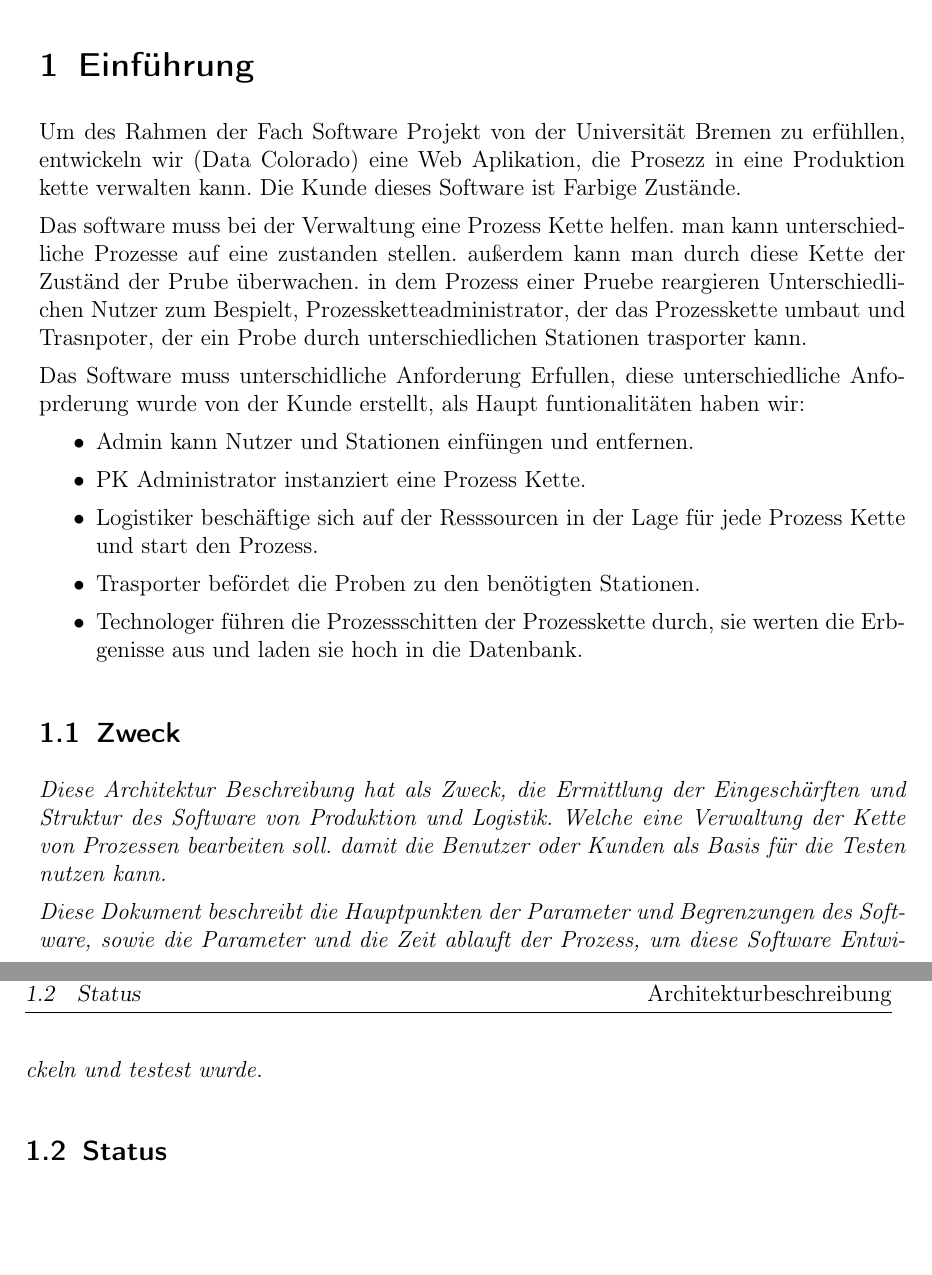
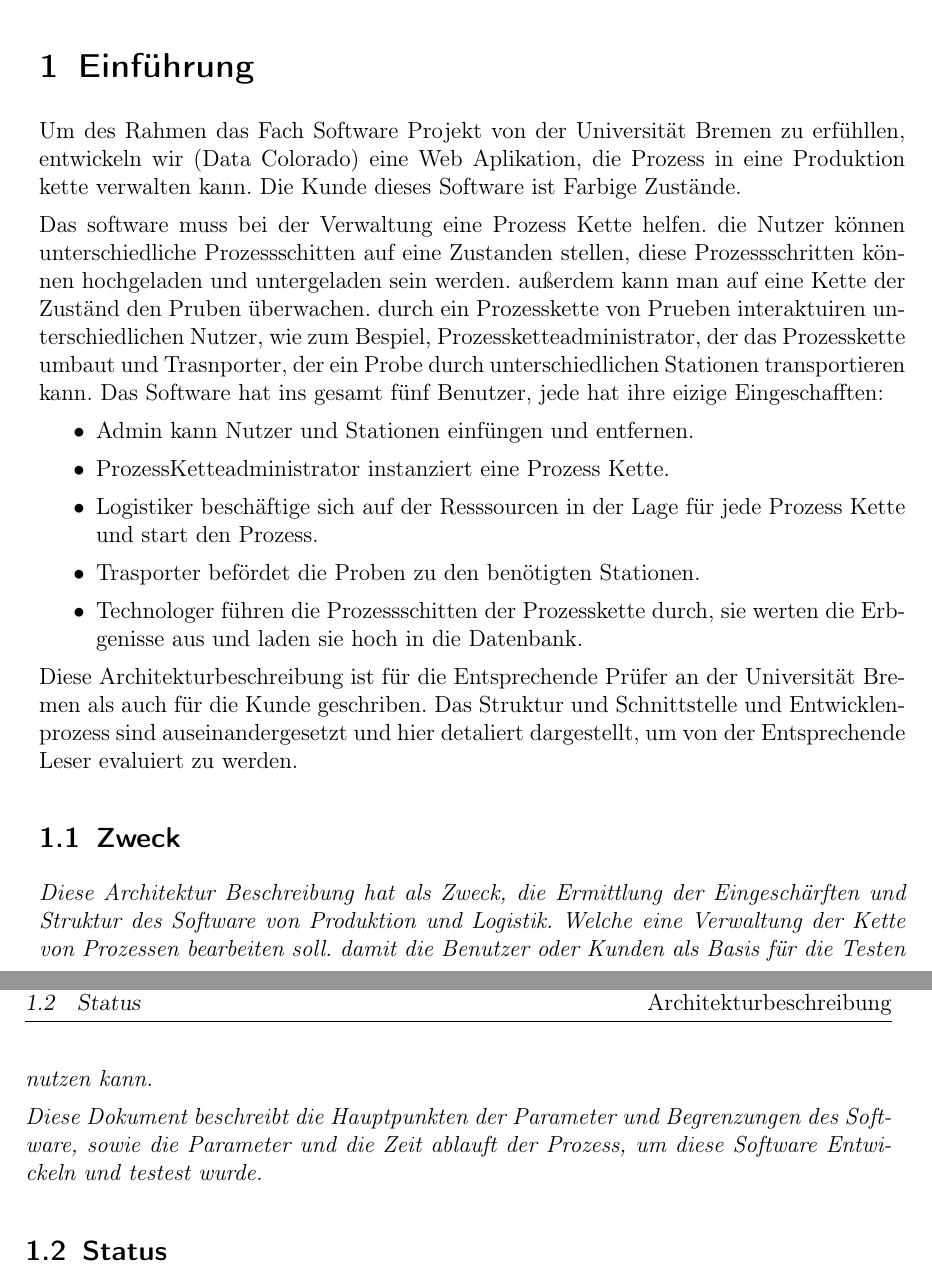
Before and after one commit to fkehlenb/softwareprojekt-2, a LaTeX document (doc/Architekturbeschreibung.tex): two parts of pages 3 and 4 of 20, joined at a grey line, cut so that both start at the same text, the shorter picture padded with empty space. Compiled offline with pdfLaTeX.

Commit message:
Einfuehrung

```diff
--- a/doc/Architekturbeschreibung.tex
+++ b/doc/Architekturbeschreibung.tex
@@ -154,19 +154,18 @@ Version & Datum & Änderungen \\
 %%%%%%%%%%%%%%%%%%%%%%%%%%%%%%%%%%%%%%%%%%%%%%%%%%%%%%%%%%%%%%%%%%%%%%%%
 \section{Einführung}
 
-Um des Rahmen der Fach Software Projekt von der Universität Bremen zu erfühllen, entwickeln wir (Data Colorado) eine Web Aplikation, die Prosezz in eine Produktion  kette verwalten kann. Die Kunde dieses Software ist Farbige Zustände.
+Um des Rahmen das Fach Software Projekt von der Universität Bremen zu erfühllen, entwickeln wir (Data Colorado) eine Web Aplikation, die Prozess in eine Produktion  kette verwalten kann. Die Kunde dieses Software ist Farbige Zustände.
 
-Das software muss bei der Verwaltung eine Prozess Kette helfen. man kann unterschiedliche Prozesse auf eine zustanden stellen. außerdem kann man durch diese Kette der Zuständ der Prube überwachen. in dem Prozess einer Pruebe reargieren Unterschiedlichen Nutzer zum Bespielt, Prozessketteadministrator, der das Prozesskette umbaut und Trasnpoter, der ein Probe durch unterschiedlichen Stationen trasporter kann.
-
-Das Software muss unterschidliche Anforderung Erfullen, diese unterschiedliche Anfoprderung wurde von der Kunde erstellt, als Haupt funtionalitäten haben wir:
+Das software muss bei der Verwaltung eine Prozess Kette helfen. die Nutzer können unterschiedliche Prozessschitten auf eine Zustanden stellen, diese Prozessschritten können hochgeladen und untergeladen sein werden. außerdem kann man auf eine Kette der Zuständ den Pruben überwachen. durch ein Prozesskette von Prueben interaktuiren unterschiedlichen Nutzer, wie zum Bespiel, Prozessketteadministrator, der das Prozesskette umbaut und Trasnporter, der ein Probe durch unterschiedlichen Stationen transportieren kann. Das Software hat ins gesamt fünf Benutzer, jede hat ihre eizige Eingeschafften:
 \begin{itemize}
   \item Admin kann Nutzer und Stationen einfüngen und entfernen.
-  \item PK Administrator instanziert eine Prozess Kette.
+  \item ProzessKetteadministrator instanziert eine Prozess Kette.
   \item Logistiker beschäftige sich auf der Resssourcen in der Lage für jede Prozess Kette und start den Prozess.
   \item  Trasporter befördet die Proben zu den benötigten Stationen.
  \item Technologer führen die Prozessschitten der Prozesskette durch, sie werten die Erbgenisse aus und laden sie hoch in die Datenbank.
+\end{itemize}
 
-\end{itemize}
+Diese Architekturbeschreibung ist für die Entsprechende Prüfer an der Universität Bremen als auch für die Kunde geschriben.  Das Struktur und Schnittstelle und Entwicklenprozess sind auseinandergesetzt und hier detaliert dargestellt, um von der Entsprechende Leser evaluiert zu werden.
 
 
 \subsection{Zweck}
```
